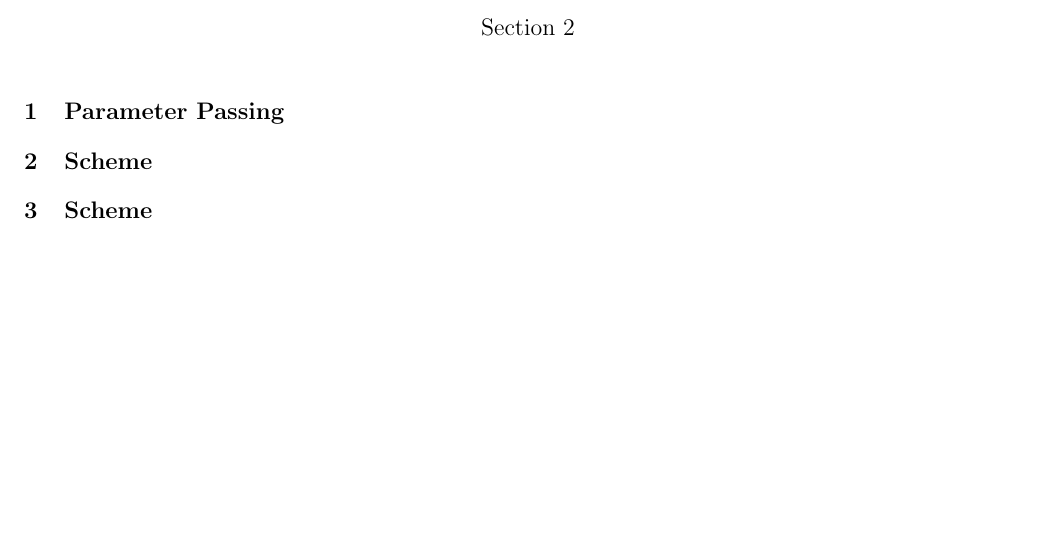
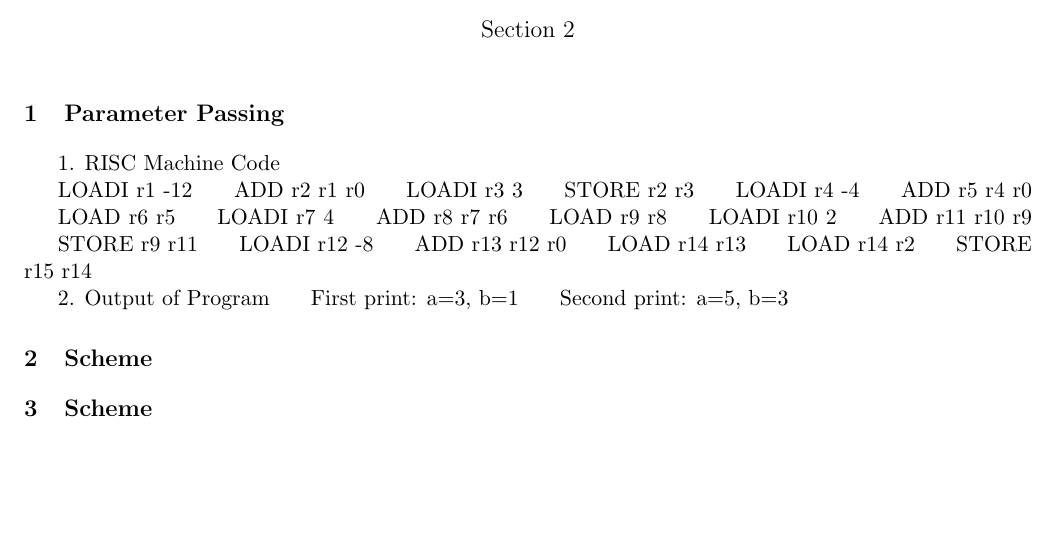
Before and after one commit to katiepru/homework, a LaTeX problem sheet (314/homeworks/tex/7.tex): part of the page, cut so that both start at the same text. Compiled offline with pdfLaTeX.

Commit message:
first problem done

```diff
--- a/314/homeworks/tex/7.tex
+++ b/314/homeworks/tex/7.tex
@@ -14,6 +14,33 @@
 
 \section{Parameter Passing}
 
+1. RISC Machine Code\\
+\indent LOADI r1 -12 %x val in r1
+\indent ADD r2 r1 r0 %get memory addr of x val
+\indent LOADI r3 3 %load 3 into r3
+\indent STORE r2 r3 %set x = 3
+\indent LOADI r4 -4 %Load 4 into r4
+\indent ADD r5 r4 r0 %Get to access link
+\indent LOAD r6 r5 %Follow link
+\indent LOADI r7 4 %load 4 into r7
+\indent ADD r8 r7 r6 %Get to a
+\indent LOAD r9 r8 %get val of a
+\indent LOADI r10 2 %load 2 into r10
+\indent ADD r11 r10 r9 %add 2 to val of a
+\indent STORE r9 r11 %modify a
+\indent LOADI r12 -8 %Load -8 into r12
+\indent ADD r13 r12 r0 %get to x addr
+\indent LOAD r14 r13 %follow x addr
+\indent LOAD r14 r2 %get val of x
+\indent STORE r15 r14 %Copy back into x ref
+
+2. Output of Program
+% Begin a=0 b=1
+% After loop1: a=3 b=1
+\indent First print: a=3, b=1
+%After loop2: a=5, b=3
+\indent Second print: a=5, b=3
+
 \section{Scheme}
 
 \section{Scheme}
```
